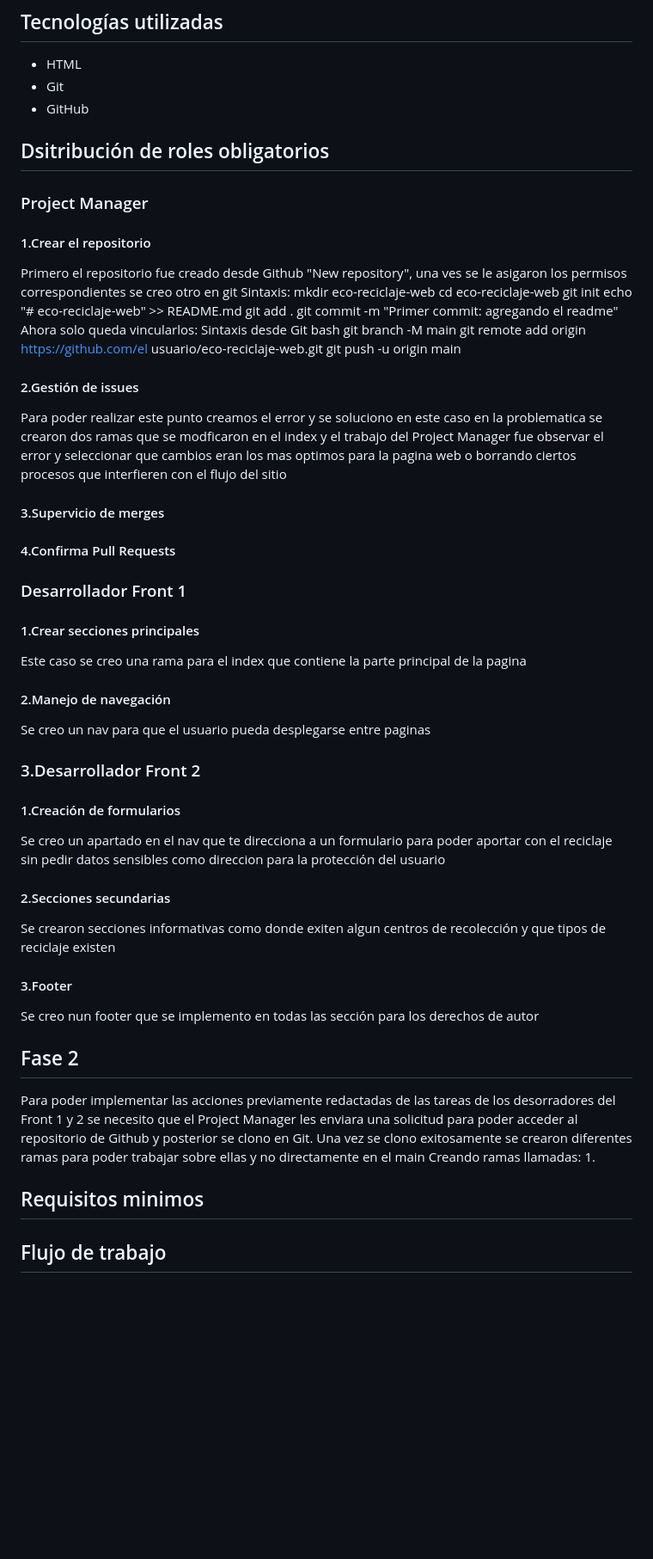
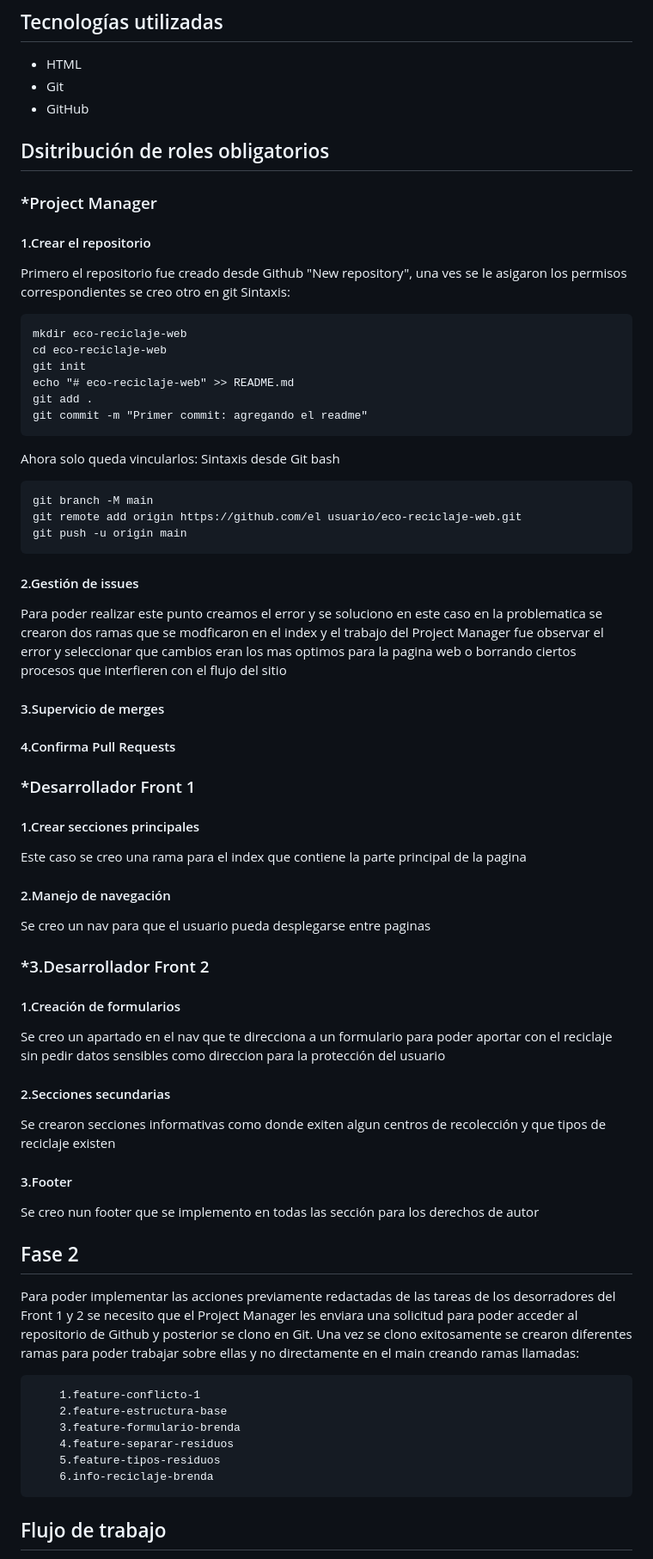
Before and after one commit to Lechugatibia/eco-reciclaje-web, a Markdown page: README.md, the part around the change. Shown at 86% size. GitHub-like rendering; blank space fills up the shorter version.

````diff
--- a/README.md
+++ b/README.md
@@ -24,44 +24,62 @@ Desarrollar un sitio web informativo que promueva el reciclaje, eduque a los usu
 - HTML
 - Git
 - GitHub
+
 ## Dsitribución de roles obligatorios
-### Project Manager
+
+
+### *Project Manager
 #### 1.Crear el repositorio
 Primero el repositorio fue creado desde Github "New repository", una ves se le asigaron los permisos correspondientes se creo otro en  git
 Sintaxis:
+```
 mkdir eco-reciclaje-web
 cd eco-reciclaje-web
 git init
 echo "# eco-reciclaje-web" >> README.md
 git add .
 git commit -m "Primer commit: agregando el readme"
+```
 Ahora solo queda vincularlos:
 Sintaxis desde Git bash
+```
 git branch -M main
 git remote add origin https://github.com/el usuario/eco-reciclaje-web.git
 git push -u origin main
+```
+
 #### 2.Gestión de issues
 Para poder realizar este punto creamos el error y se soluciono
 en este caso en la problematica se crearon dos ramas que se modficaron en el index y el trabajo del Project Manager fue observar el error y seleccionar que cambios eran los mas optimos para la pagina web o borrando ciertos procesos que interfieren con el flujo del sitio
 #### 3.Supervicio de merges
 #### 4.Confirma Pull Requests
-### Desarrollador Front 1
+### *Desarrollador Front 1
 #### 1.Crear secciones principales
 Este caso se creo una rama para el index que contiene la parte principal de la pagina
 #### 2.Manejo de navegación
 Se creo un nav para que el usuario pueda desplegarse entre paginas
-### 3.Desarrollador Front 2
+
+### *3.Desarrollador Front 2
 #### 1.Creación de formularios
 Se creo un apartado en el nav que te direcciona a un formulario para poder aportar con el reciclaje sin pedir datos sensibles como direccion para la protección del usuario
 #### 2.Secciones secundarias
 Se crearon secciones informativas como donde exiten algun centros de recolección y que tipos de reciclaje existen
 #### 3.Footer
 Se creo nun footer que se implemento en todas las sección para los derechos de autor
+
 ## Fase 2
+
 Para poder implementar las acciones previamente redactadas de las tareas de los desorradores del Front 1 y 2 se necesito que el Project Manager les enviara una solicitud para poder acceder al repositorio de Github y posterior se clono en Git.
-Una vez se clono exitosamente se crearon diferentes ramas para poder trabajar sobre ellas y no directamente en el main Creando ramas llamadas:
-1.
-## Requisitos minimos
+Una vez se clono exitosamente se crearon diferentes ramas para poder trabajar sobre ellas y no directamente en el main creando ramas llamadas:
+```
+    1.feature-conflicto-1
+    2.feature-estructura-base
+    3.feature-formulario-brenda
+    4.feature-separar-residuos
+    5.feature-tipos-residuos
+    6.info-reciclaje-brenda
+```
+
 ## Flujo de trabajo
 
 1. El repositorio fue creado por el Project Manager.
````
